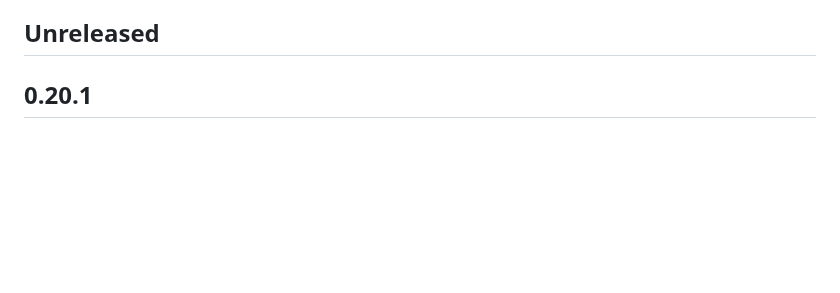
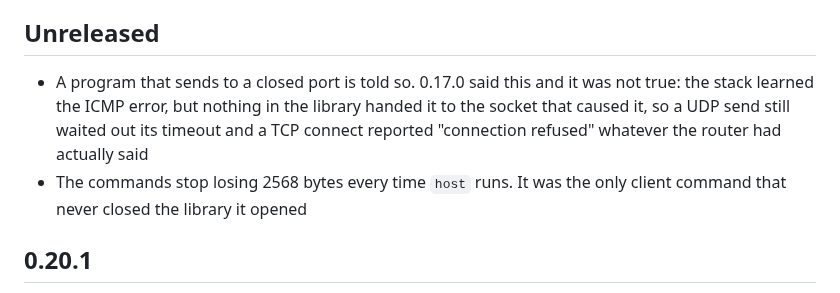
Before and after one commit to tinic/AmiNetXDuo, a Markdown page: CHANGELOG.md, the part around the change. Drawn GitHub-style; blank space fills up the shorter version.

Commit message:
changelog: the ICMP claim 0.17.0 made was not true
Left the 0.17.0 entry alone -- it has shipped and is history -- and said in
Unreleased that the behaviour it described only starts working now. A user who
read that line and found UDP still blocking was right.

```diff
--- a/CHANGELOG.md
+++ b/CHANGELOG.md
@@ -8,6 +8,9 @@ had to be moved out, because a branch started before a release still shows that
 version at the top when it merges.
 
 ## Unreleased
+
+- A program that sends to a closed port is told so. 0.17.0 said this and it was not true: the stack learned the ICMP error, but nothing in the library handed it to the socket that caused it, so a UDP send still waited out its timeout and a TCP connect reported "connection refused" whatever the router had actually said
+- The commands stop losing 2568 bytes every time `host` runs. It was the only client command that never closed the library it opened
 
 ## 0.20.1
 
```
